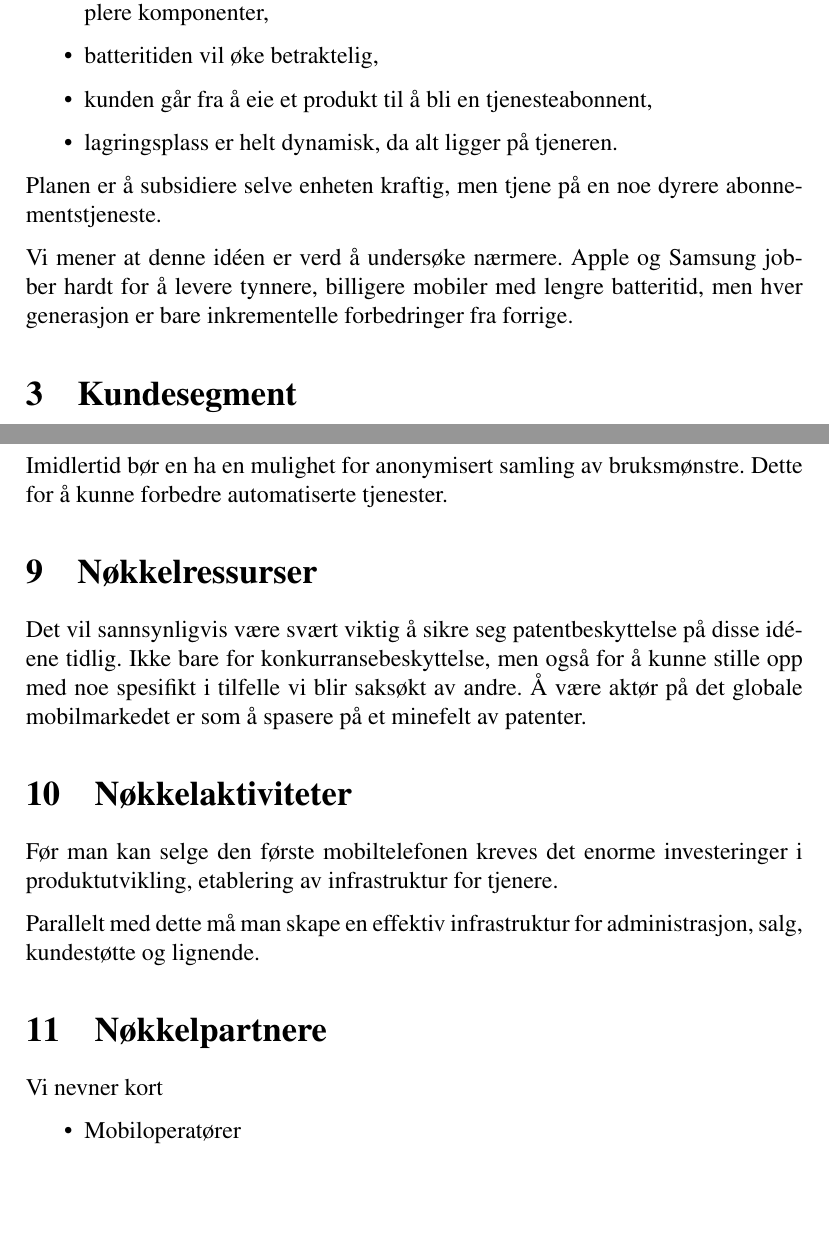
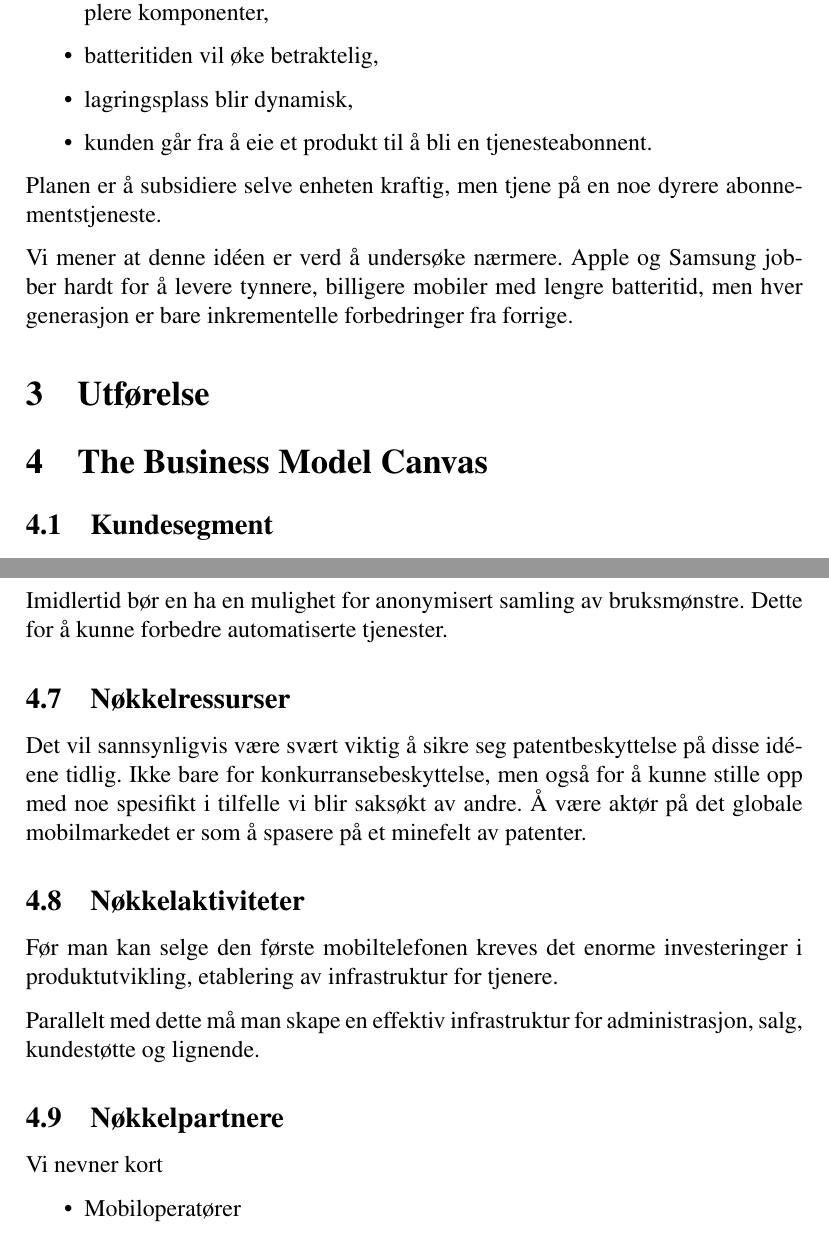
Before and after one commit to cslarsen/ele3701, a LaTeX document (skisse.tex, which reads tekst.tex): two parts of pages 2 and 5 of 6, joined at a grey line, cut so that both start at the same text, the shorter picture padded with empty space. Compiled offline with pdfLaTeX.

Commit message:
Subsections

```diff
--- a/tekst.tex
+++ b/tekst.tex
@@ -23,8 +23,8 @@ leder til at
   \item telefonen blir dramatisk billigere å produsere, da den krever færre og
     simplere komponenter,
   \item batteritiden vil øke betraktelig,
-  \item kunden går fra å eie et produkt til å bli en tjenesteabonnent,
-  \item lagringsplass er helt dynamisk, da alt ligger på tjeneren.
+  \item lagringsplass blir dynamisk,
+  \item kunden går fra å eie et produkt til å bli en tjenesteabonnent.
 \end{itemize}
 
 Planen er å subsidiere selve enheten kraftig, men tjene på en noe dyrere
@@ -34,7 +34,12 @@ Vi mener at denne idéen er verd å undersøke nærmere. Apple og Samsung jobber
 hardt for å levere tynnere, billigere mobiler med lengre batteritid, men hver
 generasjon er bare inkrementelle forbedringer fra forrige.
 
-\section{Kundesegment}
+\section{Utførelse}
+
+
+\section{The Business Model Canvas}
+
+\subsection{Kundesegment}
 
 I utgangspunktet er dette et produkt og en tjeneste for alle som ønsker en
 smarttelefon.
@@ -149,14 +154,14 @@ tjeneste hvor kunden har \textit{alle} sine data og apps i vår sky.
 Imidlertid bør en ha en mulighet for anonymisert samling av bruksmønstre. Dette
 for å kunne forbedre automatiserte tjenester.
 
-\section{Nøkkelressurser}
+\subsection{Nøkkelressurser}
 
 Det vil sannsynligvis være svært viktig å sikre seg patentbeskyttelse på disse
 idéene tidlig. Ikke bare for konkurransebeskyttelse, men også for å kunne
 stille opp med noe spesifikt i tilfelle vi blir saksøkt av andre. Å være aktør
 på det globale mobilmarkedet er som å spasere på et minefelt av patenter.
 
-\section{Nøkkelaktiviteter}
+\subsection{Nøkkelaktiviteter}
 
 Før man kan selge den første mobiltelefonen kreves det enorme investeringer i
 produktutvikling, etablering av infrastruktur for tjenere.
@@ -164,7 +169,7 @@ produktutvikling, etablering av infrastruktur for tjenere.
 Parallelt med dette må man skape en effektiv infrastruktur for administrasjon,
 salg, kundestøtte og lignende.
 
-\section{Nøkkelpartnere}
+\subsection{Nøkkelpartnere}
 
 Vi nevner kort
 
```
Also changed, not shown: tekst.tex (14 more changed lines).
